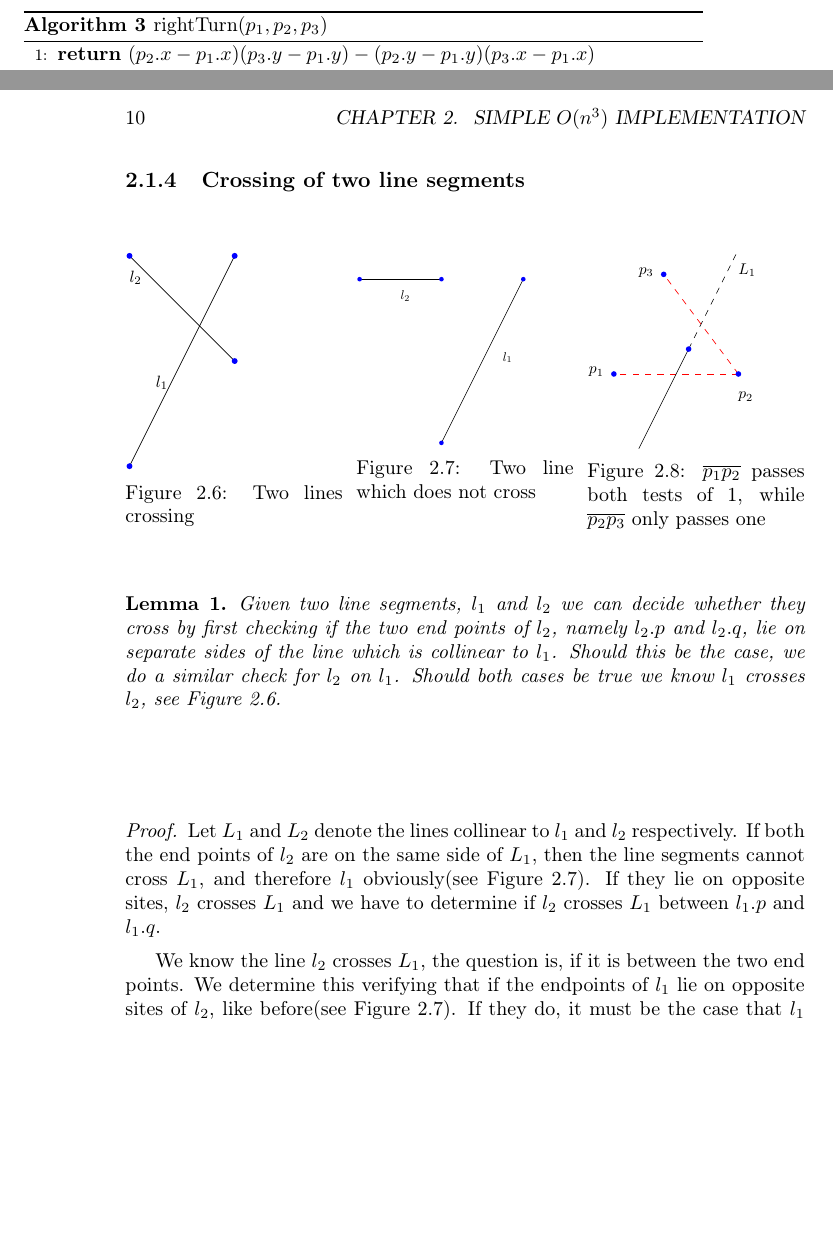
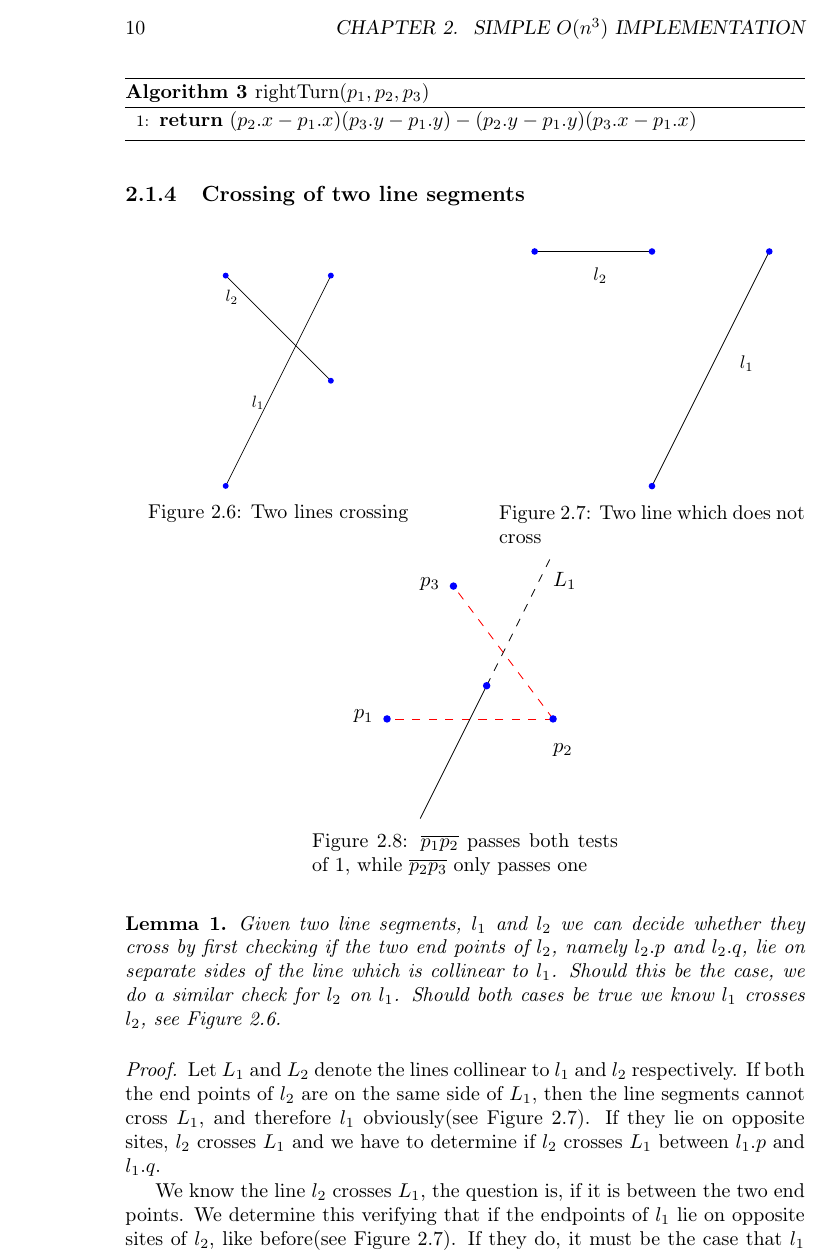
Before and after one commit to hed98bpb/thesis-rebooted, a LaTeX thesis (main.tex, which reads simple.tex): two parts of pages 21 and 22 of 120 before the commit and part of page 22 of 120 after it, the two joined at a grey line, cut so that both start at the same text, the shorter picture padded with empty space. Compiled offline with pdfLaTeX.

Commit message:
Updates from ShareLaTeX

```diff
--- a/simple.tex
+++ b/simple.tex
@@ -240,18 +240,22 @@ a line.
 \subsection{Crossing of two line segments}
 
 \begin{figure}[H]
-	\minipage{0.32\textwidth}
+	\minipage{0.45\textwidth}
+	    \centering
 		\includegraphics[width=2cm]{figures/crosses.pdf}
 		\caption{Two lines crossing}
 		\label{fig:crosses_a}
 	\endminipage\hfill
-	\minipage{0.32\textwidth}
-		\includegraphics[width=3cm]{figures/crosses1.pdf}
+	\minipage{0.45\textwidth}
+	    \centering
+		\includegraphics[width=4.3cm]{figures/crosses1.pdf}
 		\caption{Two line which does not cross}
 		\label{fig:crosses_b}
 	\endminipage\hfill
-	\minipage{0.32\textwidth}
-		\includegraphics[width=3cm]{figures/crosses2.pdf}
+	\centering
+	\minipage{0.45\textwidth}
+	\centering
+		\includegraphics[width=4cm]{figures/crosses2.pdf}
 		\caption{$\overline{p_1p_2}$ passes both tests of \ref{lemma:crosses}, while $\overline{p_2p_3}$ only passes one}
 		\label{fig:crosses_c}
 		\endminipage\hfill
```
Also changed, not shown: proofsforconforming.tex (+1 -1 lines), shortestpath.tex (+2 -2 lines), shortestpathmap.tex (+2 -1 lines), wavefront.tex (+2 -2 lines), simple.tex (4 more changed lines).
